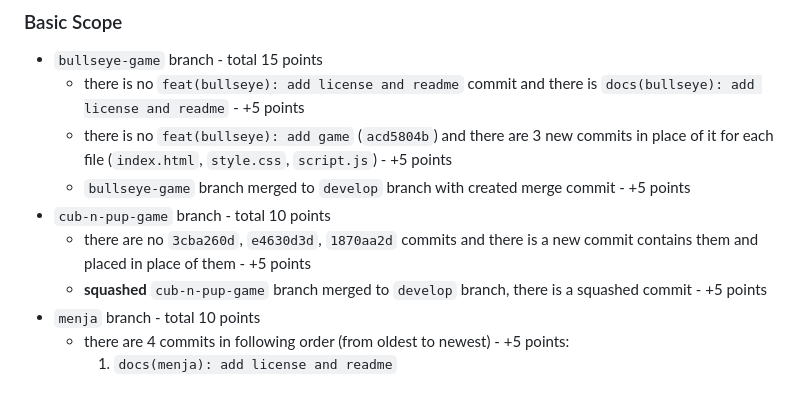
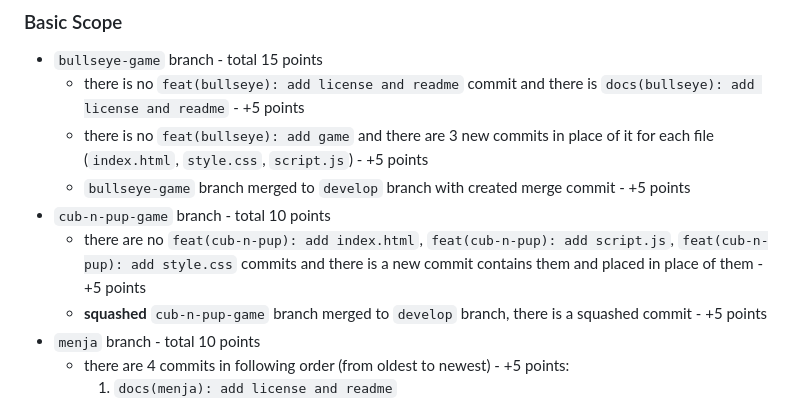
Before and after one commit to ThorsAngerVaNeT/git-task, a Markdown page: README.md, the part around the change. GitHub-like rendering.

Commit message:
feat: update scoring section

```diff
--- a/README.md
+++ b/README.md
@@ -60,10 +60,10 @@ Maximum - 45 points
 ### Basic Scope
 - `bullseye-game` branch - total 15 points
   - there is no `feat(bullseye): add license and readme` commit and there is `docs(bullseye): add license and readme` - +5 points
-  - there is no `feat(bullseye): add game` (`acd5804b`) and there are 3 new commits in place of it for each file (`index.html`, `style.css`, `script.js`) - +5 points
+  - there is no `feat(bullseye): add game` and there are 3 new commits in place of it for each file (`index.html`, `style.css`, `script.js`) - +5 points
   - `bullseye-game` branch merged to `develop` branch with created merge commit - +5 points
 - `cub-n-pup-game` branch - total 10 points
-  - there are no `3cba260d`, `e4630d3d`, `1870aa2d` commits and there is a new commit contains them and placed in place of them - +5 points
+  - there are no `feat(cub-n-pup): add index.html`, `feat(cub-n-pup): add script.js`, `feat(cub-n-pup): add style.css` commits and there is a new commit contains them and placed in place of them - +5 points
   - **squashed** `cub-n-pup-game` branch merged to `develop` branch, there is a squashed commit - +5 points
 - `menja` branch - total 10 points
   - there are 4 commits in following order (from oldest to newest) - +5 points:
```
